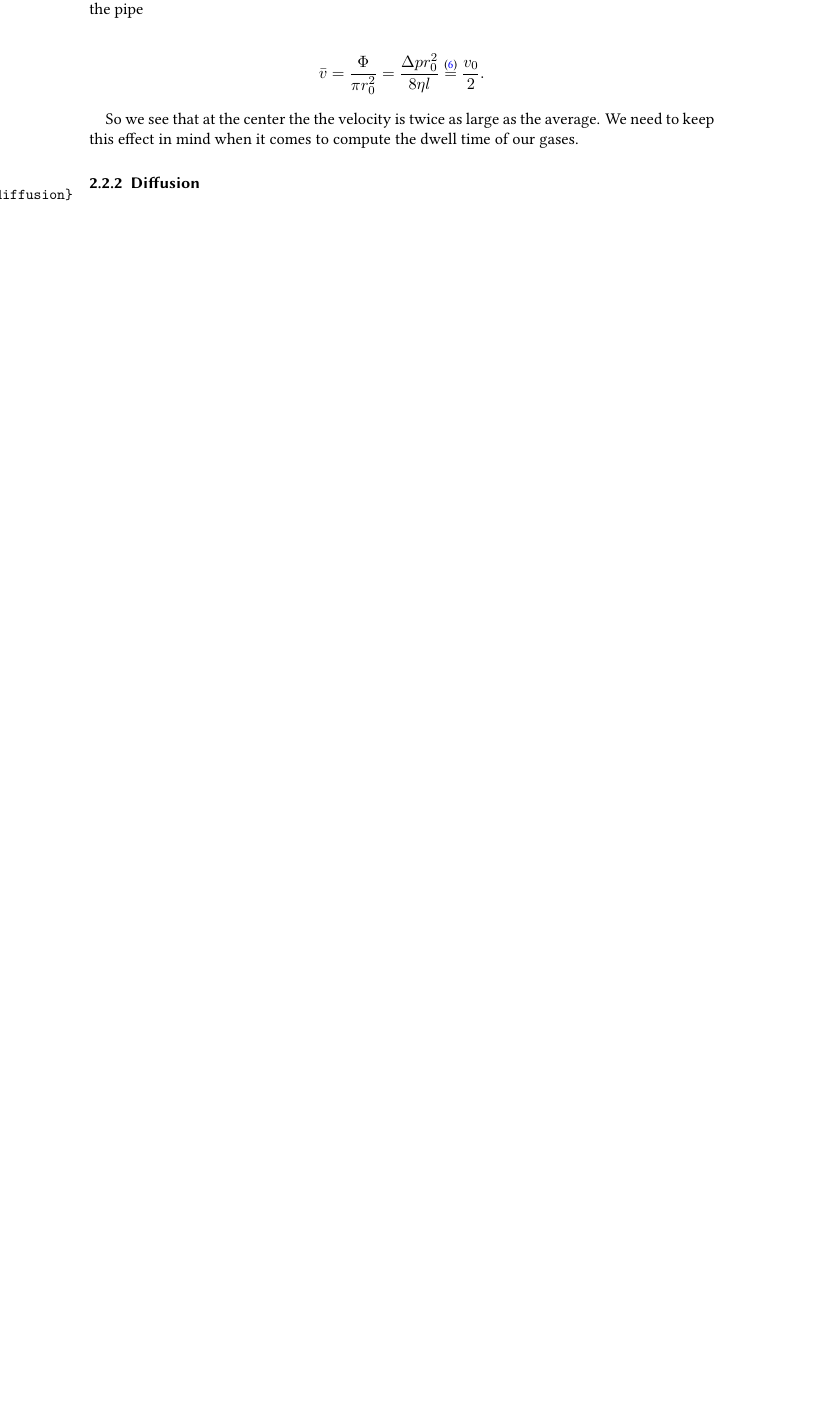
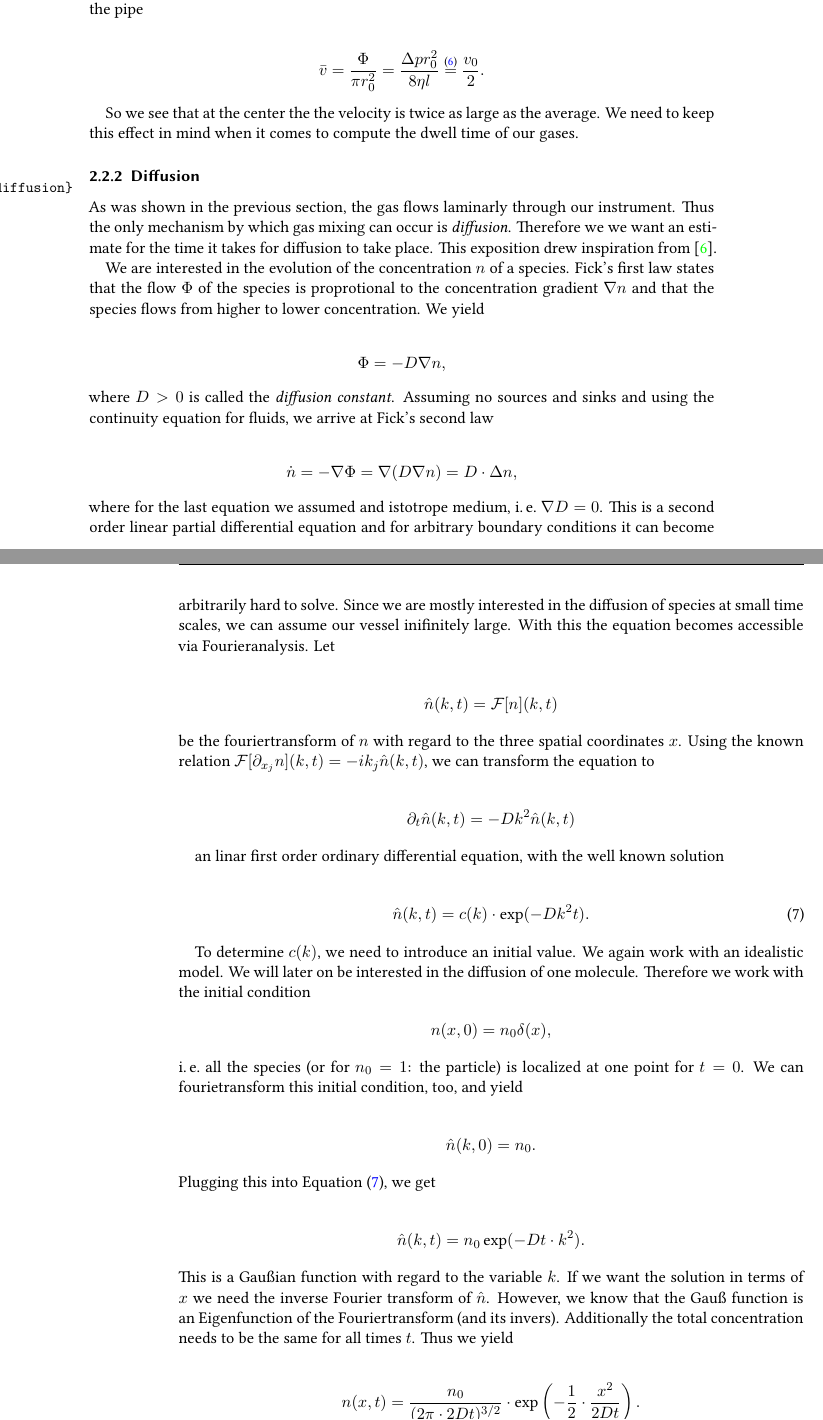
Before and after one commit to Emrys-Merlin/Bachelor-Physics, a LaTeX document (Bachelor.tex, which reads content/theory.tex): part of page 17 of 45 before the commit and two parts of pages 17 and 18 of 47 after it, the two joined at a grey line, cut so that both start at the same text, the shorter picture padded with empty space. Compiled offline with XeLaTeX; an older LaTeX class or package is replaced by its successor.

Commit message:
Finished section about diffusion. Added reference.

```diff
--- a/content/theory.tex
+++ b/content/theory.tex
@@ -398,4 +398,79 @@ the dwell time of our gases.
 \subsubsection{Diffusion}
 \label{sec:diffusion}
 
+As was shown in the previous section, the gas flows laminarly through
+our instrument. Thus the only mechanism by which gas mixing can occur
+is \emph{diffusion}. Therefore we we want an estimate for the time it
+takes for diffusion to take place. This exposition drew inspiration
+from~\cite{fluid}.
 
+We are interested in the evolution of the concentration $n$ of a
+species. Fick's first law states that the flow $\Phi$ of the species
+is proprotional to the concentration gradient $\nabla n$ and that the
+species flows from higher to lower concentration. We yield
+
+\begin{align*}
+  \Phi = - D \nabla n,
+\end{align*}
+where $D > 0$ is called the \emph{diffusion constant}. Assuming no
+sources and sinks and using the continuity equation for fluids, we
+arrive at Fick's second law
+
+\begin{align*}
+  \dot n = - \nabla \Phi = \nabla (D \nabla n) = D \cdot \Delta n,
+\end{align*}
+where for the last equation we assumed and istotrope medium, i.\,e.\
+$\nabla D = 0$. This is a second order linear partial differential
+equation and for arbitrary boundary conditions it can become
+arbitrarily hard to solve. Since we are mostly interested in the
+diffusion of species at small time scales, we can assume our vessel
+inifinitely large. With this the equation becomes accessible via
+Fourieranalysis. Let
+
+\begin{align*}
+  \hat n(k,t) = \mathcal{F}[n](k,t)
+\end{align*}
+be the fouriertransform of $n$ with regard to the three spatial
+coordinates $x$. Using the known relation $\mathcal{F}[\partial_{x_j}
+n](k,t) = -ik_j \hat n(k,t)$, we can transform the equation to
+
+\begin{align*}
+  \partial_t \hat n(k,t) =  - Dk^2 \hat n(k,t)
+\end{align*}
+
+an linar first order ordinary differential equation, with the well
+known solution
+
+\begin{align}
+  \hat n(k,t) = c(k) \cdot \exp(-Dk^2 t). \label{eq:sol-ft}
+\end{align}
+
+To determine $c(k)$, we need to introduce an initial value. We again
+work with an idealistic model. We will later on be interested in the
+diffusion of one molecule. Therefore we work with the initial
+condition
+\begin{align*}
+  n(x,0) = n_0 \delta(x),
+\end{align*}
+i.\,e.\ all the species (or for $n_0 = 1$: the particle) is localized
+at one point for $t = 0$. We can fourietransform this initial
+condition, too, and yield
+
+\begin{align*}
+  \hat n(k,0) = n_0.
+\end{align*}
+Plugging this into Equation~\eqref{eq:sol-ft}, we get
+
+\begin{align*}
+  \hat n(k,t) = n_0 \exp(-Dt \cdot k^2).
+\end{align*}
+This is a Gaußian function with regard to the variable $k$. If we want
+the solution in terms of $x$ we need the inverse Fourier transform of
+$\hat n$. However, we know that the Gauß function is an Eigenfunction
+of the Fouriertransform (and its invers). Additionally the total
+concentration needs to be the same for all times $t$. Thus we yield
+
+\begin{align*}
+  n(x,t) = \frac{n_0}{(2\pi \cdot 2Dt)^{3/2}} \cdot \exp \left(
+  -\frac{1}{2} \cdot \frac{x^2}{2Dt} \right).
+\end{align*}
```
Also changed, not shown: biblio.bib (+7 -0 lines), content/theory.tex (21 more changed lines).
